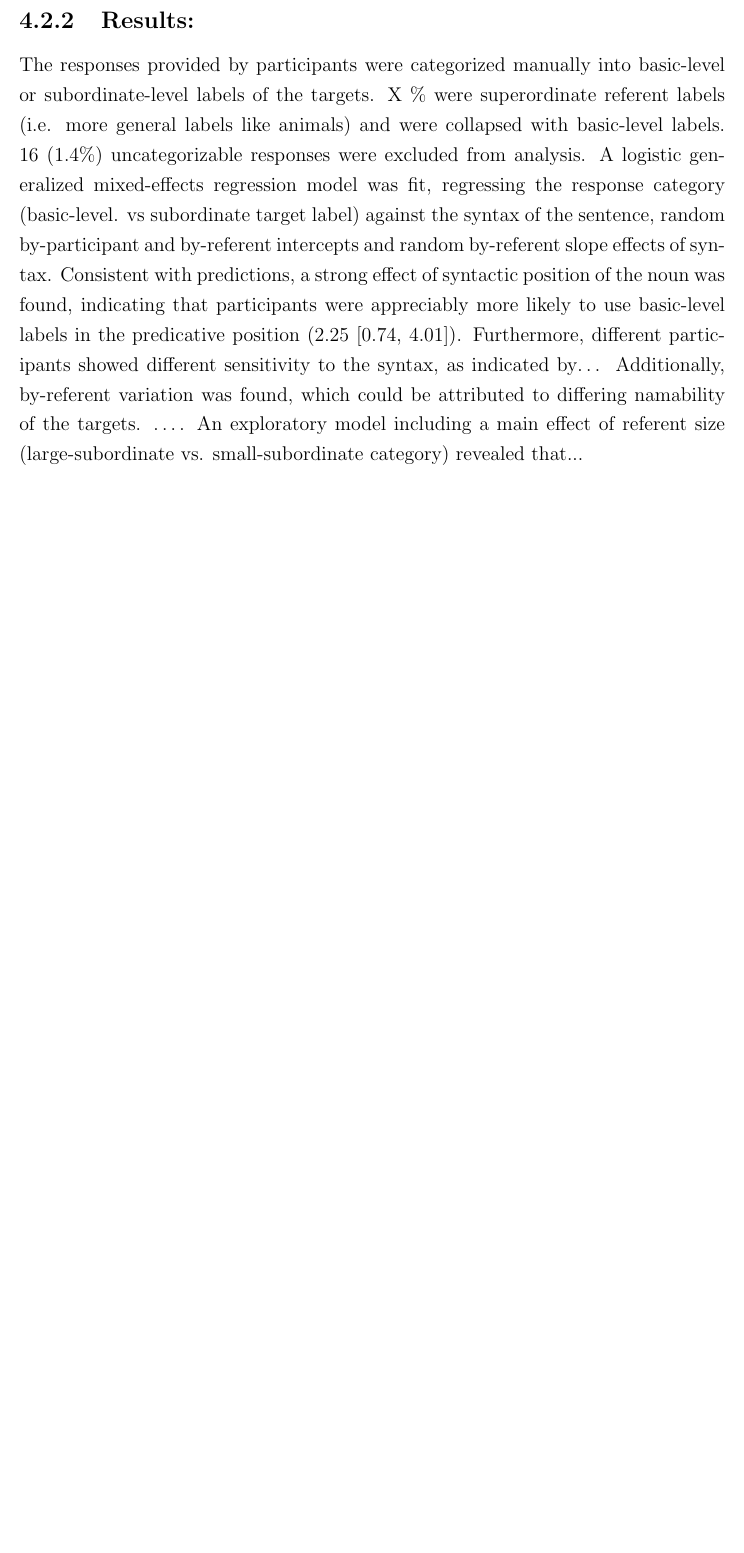
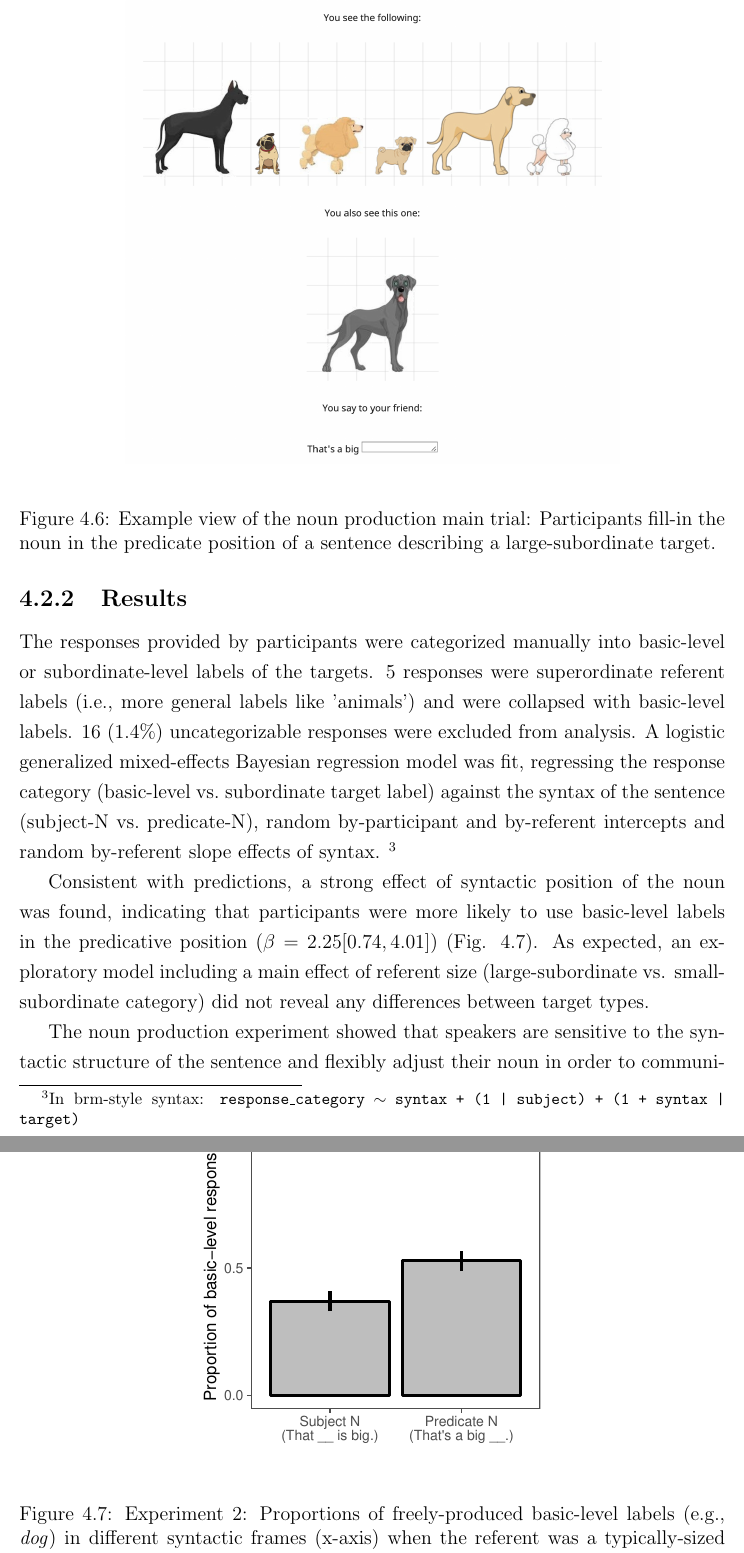
Before and after one commit to polina-tsvilodub/bSc-thesis, a LaTeX thesis (main.tex, which reads chapter04.tex): part of page 35 of 46 before the commit and two parts of pages 37 and 38 of 49 after it, the two joined at a grey line, cut at the place of the change, the shorter picture padded with empty space. Compiled offline with pdfLaTeX.

Commit message:
finished e2

```diff
--- a/chapter04.tex
+++ b/chapter04.tex
@@ -105,0 +119,5 @@ Example trial view / example warm-up views
+\begin{figure*}[t]
+	\begin{center}
+		\includegraphics[width=0.7\linewidth]{main_prod_predN_big.png}
+	\end{center}
+	\caption{Example view of the noun production main trial: Participants fill-in the noun in the predicate position of a sentence describing a large-subordinate target.}
@@ -110,10 +133,20 @@ The reference-predication hypothesis predicts that participants should be less l
 
-\subsection{Results:}
-The responses provided by participants were categorized manually into basic-level or subordinate-level labels of the targets. X \% were superordinate referent labels (i.e. more general labels like animals) and were collapsed with basic-level labels. 16 (1.4\%) uncategorizable responses were excluded from analysis.
-A logistic generalized mixed-effects regression model was fit, regressing the response category (basic-level. vs subordinate target label) against the syntax of the sentence, random by-participant and by-referent intercepts and random by-referent slope effects of syntax.
-Consistent with predictions, a strong effect of syntactic position of the noun was found, indicating that participants were appreciably more likely to use basic-level labels in the predicative position (2.25 [0.74, 4.01]).
-Furthermore, different participants showed different sensitivity to the syntax, as indicated by… Additionally, by-referent variation was found, which could be attributed to differing namability of the targets. ….
-An exploratory model including a main effect of referent size (large-subordinate vs. small-subordinate category) revealed that...
+\subsection{Results}
+\begin{figure*}[t]
+	\begin{center}
+		\includegraphics[width=0.5\linewidth]{expt-np-prod-prereg-bars-revised.pdf}
+	\end{center}
+	\vspace{-0.3cm}
+	\caption{Experiment 2: Proportions of freely-produced basic-level labels (e.g., \emph{dog}) in different syntactic frames (x-axis) when the referent was a typically-sized member of a subordinate category (e.g., a normal-sized Great Dane). Error-bars denote 95\% bootstrapped confidence intervals.}
+	\label{production-results}
+\end{figure*}
+The responses provided by participants were categorized manually into basic-level or subordinate-level labels of the targets. 5 responses were superordinate referent labels (i.e., more general labels like 'animals') and were collapsed with basic-level labels. 16 (1.4\%) uncategorizable responses were excluded from analysis.
+A logistic generalized mixed-effects Bayesian regression model was fit, regressing the response category (basic-level~vs.~subordinate target label) against the syntax of the sentence (subject-N~vs.~predicate-N), random by-participant and by-referent intercepts and random by-referent slope effects of syntax. \footnote{In brm-style syntax: \texttt{response\_category $\sim$ syntax + (1 | subject) + (1 + syntax | target)}}
+
+Consistent with predictions, a strong effect of syntactic position of the noun was found, indicating that participants were more likely to use basic-level labels in the predicative position ($\beta = \rlgetnum{expt2_brm.csv}{Rowname}{syntax_contr}{Estimate}{2} [\rlgetnum{expt2_brm.csv}{Rowname}{syntax_contr}{l.95..CI}{2}, \rlgetnum{expt2_brm.csv}{Rowname}{syntax_contr}{u.95..CI}{2}]$) (Fig. \ref{production-results}).
+As expected, an exploratory model including a main effect of referent size (large-subordinate vs. small-subordinate category) did not reveal any differences between target types.
+
+The noun production experiment showed that speakers are sensitive to the syntactic structure of the sentence and flexibly adjust their noun in order to communicate a felicitous comparison class, when presented with a free-production task.
 
 
 \section{Experiment 3: Comparison Class Inference Experiment}
```
Also changed, not shown: images/main_prod_predN_big.png (added), images/warmup_dogs.png (added), main.bbl (added), main.pdf, chapter04.tex (34 more changed lines), 8 other files.
